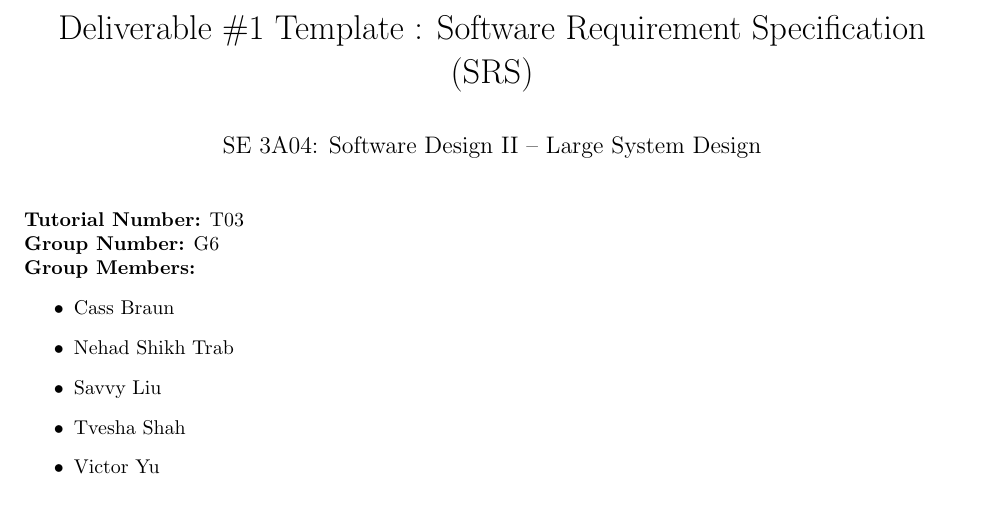
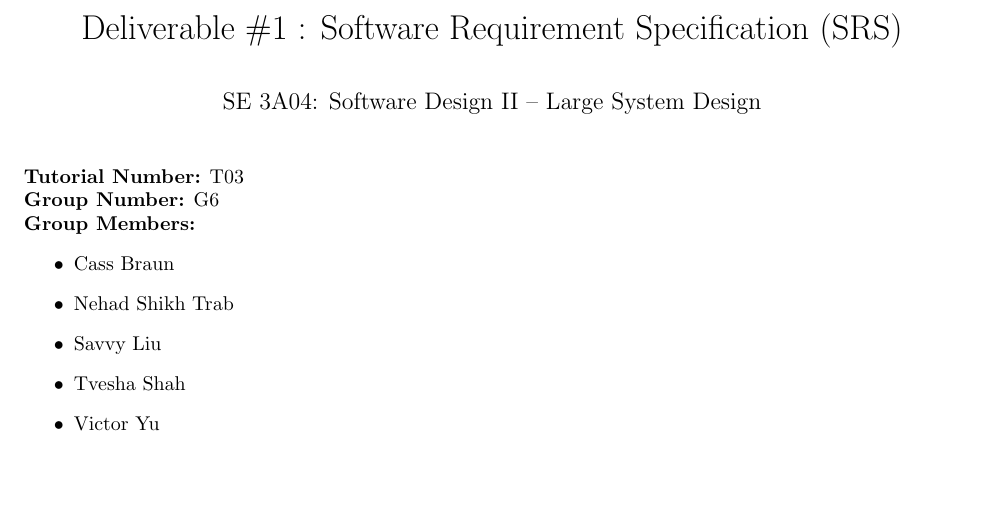
Before and after one commit to txshah/3A04_group6, a LaTeX document (SE3A04_Group6.tex): part of page 1 of 25, cut so that both start at the same text, the shorter picture padded with empty space. Compiled offline with pdfLaTeX.

Commit message:
Fixed title

```diff
--- a/SE3A04_Group6.tex
+++ b/SE3A04_Group6.tex
@@ -33,7 +33,7 @@
 
 % Title Details
 %------------------------------------------------------------------------------
-\title{Deliverable \#1 Template : Software Requirement Specification (SRS)}
+\title{Deliverable \#1 : Software Requirement Specification (SRS)}
 \author{SE 3A04: Software Design II -- Large System Design}
 \date{}
 %------------------------------------------------------------------------------
```
